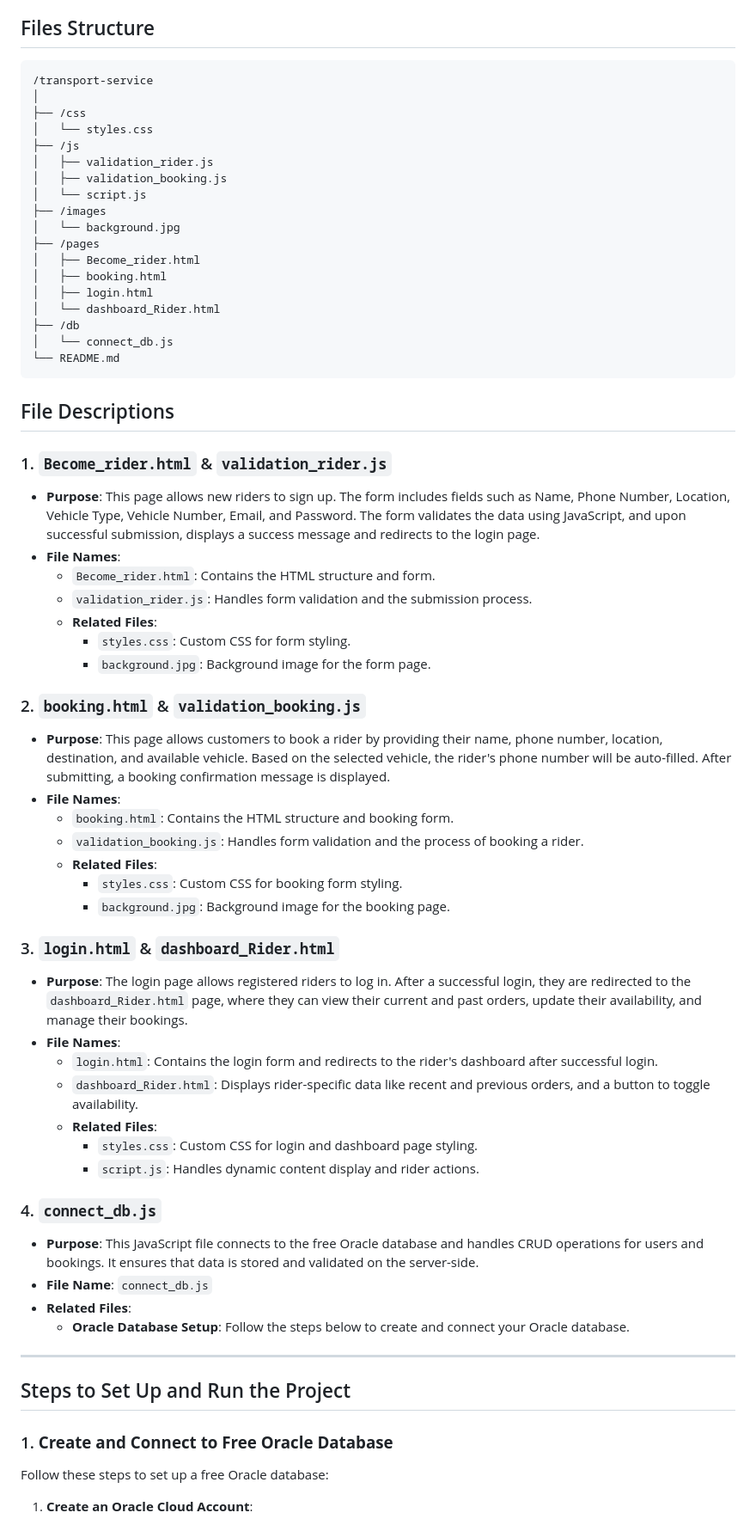
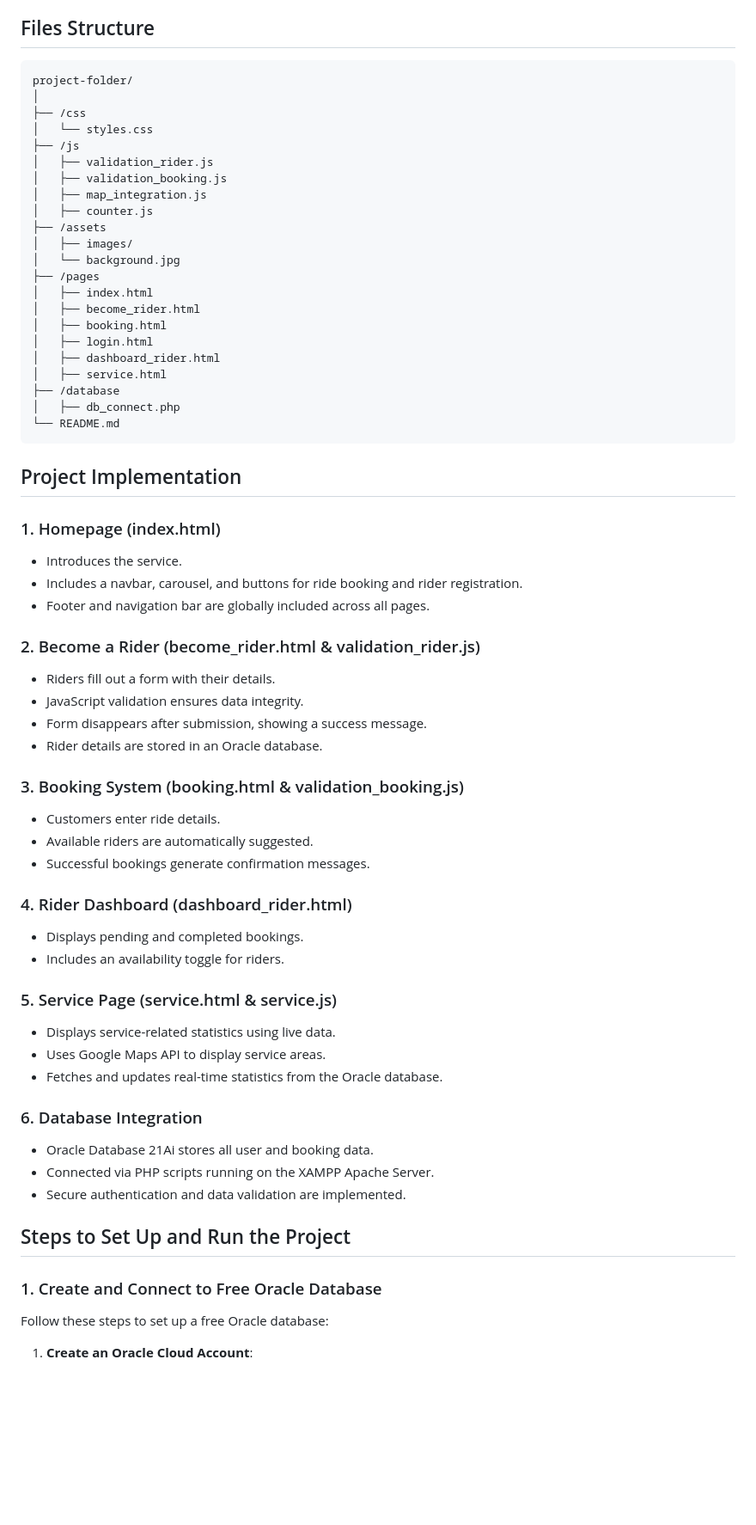
Before and after one commit to RealHaroon/Badin-Rides-Project, a Markdown page: README.md, the part around one of its changes. Shown at 86% size. GitHub-like rendering; blank space fills up the shorter version.

````diff
--- a/README.md
+++ b/README.md
@@ -22,66 +22,65 @@ The system is built using HTML, CSS, JavaScript, and connected to a free Oracle
 ## Files Structure
 
 ```plaintext
-/transport-service
+project-folder/
 │
 ├── /css
 │   └── styles.css
 ├── /js
 │   ├── validation_rider.js
 │   ├── validation_booking.js
-│   └── script.js
-├── /images
+│   ├── map_integration.js
+│   ├── counter.js
+├── /assets
+│   ├── images/
 │   └── background.jpg
 ├── /pages
-│   ├── Become_rider.html
+│   ├── index.html
+│   ├── become_rider.html
 │   ├── booking.html
 │   ├── login.html
-│   └── dashboard_Rider.html
-├── /db
-│   └── connect_db.js
+│   ├── dashboard_rider.html
+│   ├── service.html
+├── /database
+│   ├── db_connect.php
 └── README.md
 ```
 
-## File Descriptions
+## Project Implementation
 
-### 1. `Become_rider.html` & `validation_rider.js`
-- **Purpose**: This page allows new riders to sign up. The form includes fields such as Name, Phone Number, Location, Vehicle Type, Vehicle Number, Email, and Password. The form validates the data using JavaScript, and upon successful submission, displays a success message and redirects to the login page.
-- **File Names**:
-  - `Become_rider.html`: Contains the HTML structure and form.
-  - `validation_rider.js`: Handles form validation and the submission process.
-  - **Related Files**:
-    - `styles.css`: Custom CSS for form styling.
-    - `background.jpg`: Background image for the form page.
+### 1. Homepage (index.html)
+- Introduces the service.
+- Includes a navbar, carousel, and buttons for ride booking and rider registration.
+- Footer and navigation bar are globally included across all pages.
 
-### 2. `booking.html` & `validation_booking.js`
-- **Purpose**: This page allows customers to book a rider by providing their name, phone number, location, destination, and available vehicle. Based on the selected vehicle, the rider's phone number will be auto-filled. After submitting, a booking confirmation message is displayed.
-- **File Names**:
-  - `booking.html`: Contains the HTML structure and booking form.
-  - `validation_booking.js`: Handles form validation and the process of booking a rider.
-  - **Related Files**:
-    - `styles.css`: Custom CSS for booking form styling.
-    - `background.jpg`: Background image for the booking page.
+### 2. Become a Rider (become_rider.html & validation_rider.js)
+- Riders fill out a form with their details.
+- JavaScript validation ensures data integrity.
+- Form disappears after submission, showing a success message.
+- Rider details are stored in an Oracle database.
 
-### 3. `login.html` & `dashboard_Rider.html`
-- **Purpose**: The login page allows registered riders to log in. After a successful login, they are redirected to the `dashboard_Rider.html` page, where they can view their current and past orders, update their availability, and manage their bookings.
-- **File Names**:
-  - `login.html`: Contains the login form and redirects to the rider's dashboard after successful login.
-  - `dashboard_Rider.html`: Displays rider-specific data like recent and previous orders, and a button to toggle availability.
-  - **Related Files**:
-    - `styles.css`: Custom CSS for login and dashboard page styling.
-    - `script.js`: Handles dynamic content display and rider actions.
+### 3. Booking System (booking.html & validation_booking.js)
+- Customers enter ride details.
+- Available riders are automatically suggested.
+- Successful bookings generate confirmation messages.
 
-### 4. `connect_db.js`
-- **Purpose**: This JavaScript file connects to the free Oracle database and handles CRUD operations for users and bookings. It ensures that data is stored and validated on the server-side.
-- **File Name**: `connect_db.js`
-- **Related Files**:
-  - **Oracle Database Setup**: Follow the steps below to create and connect your Oracle database.
+### 4. Rider Dashboard (dashboard_rider.html)
+- Displays pending and completed bookings.
+- Includes an availability toggle for riders.
 
----
+### 5. Service Page (service.html & service.js)
+- Displays service-related statistics using live data.
+- Uses Google Maps API to display service areas.
+- Fetches and updates real-time statistics from the Oracle database.
+
+### 6. Database Integration
+- Oracle Database 21Ai stores all user and booking data.
+- Connected via PHP scripts running on the XAMPP Apache Server.
+- Secure authentication and data validation are implemented.
 
 ## Steps to Set Up and Run the Project
 
-### 1. **Create and Connect to Free Oracle Database**
+### 1. Create and Connect to Free Oracle Database
 Follow these steps to set up a free Oracle database:
 
 1. **Create an Oracle Cloud Account**:
````
Also changed, not shown: other parts of README.md (+11 -18 lines).
